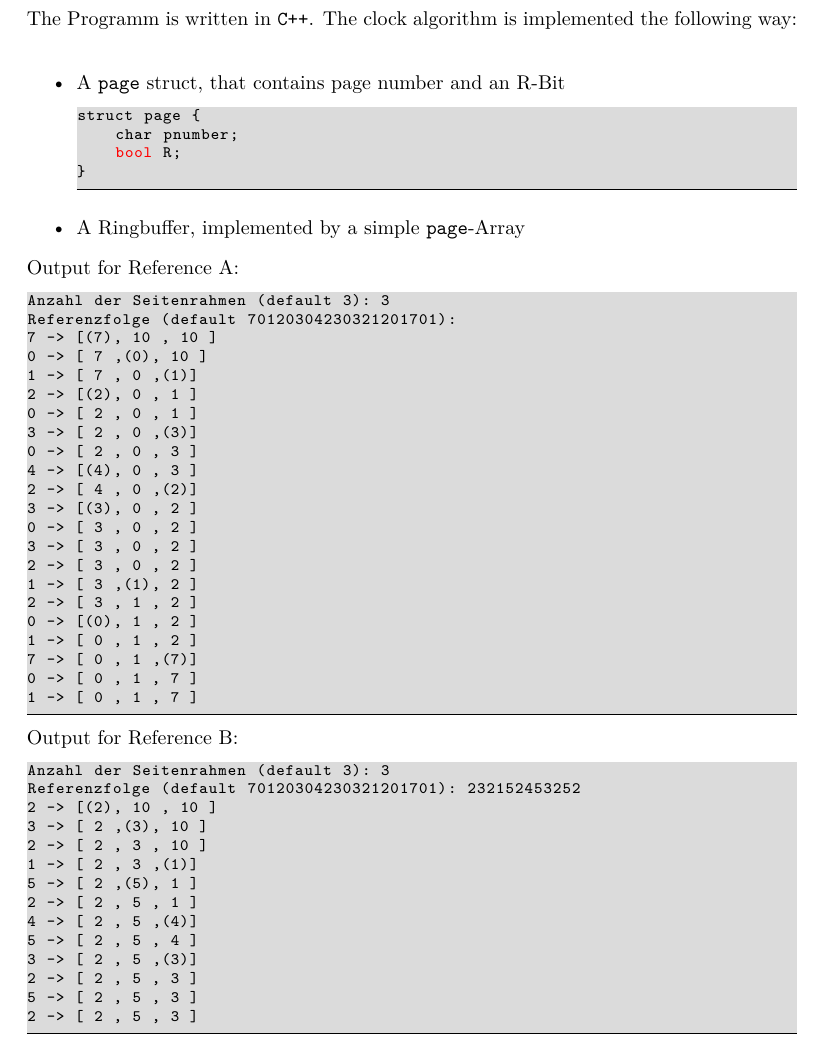
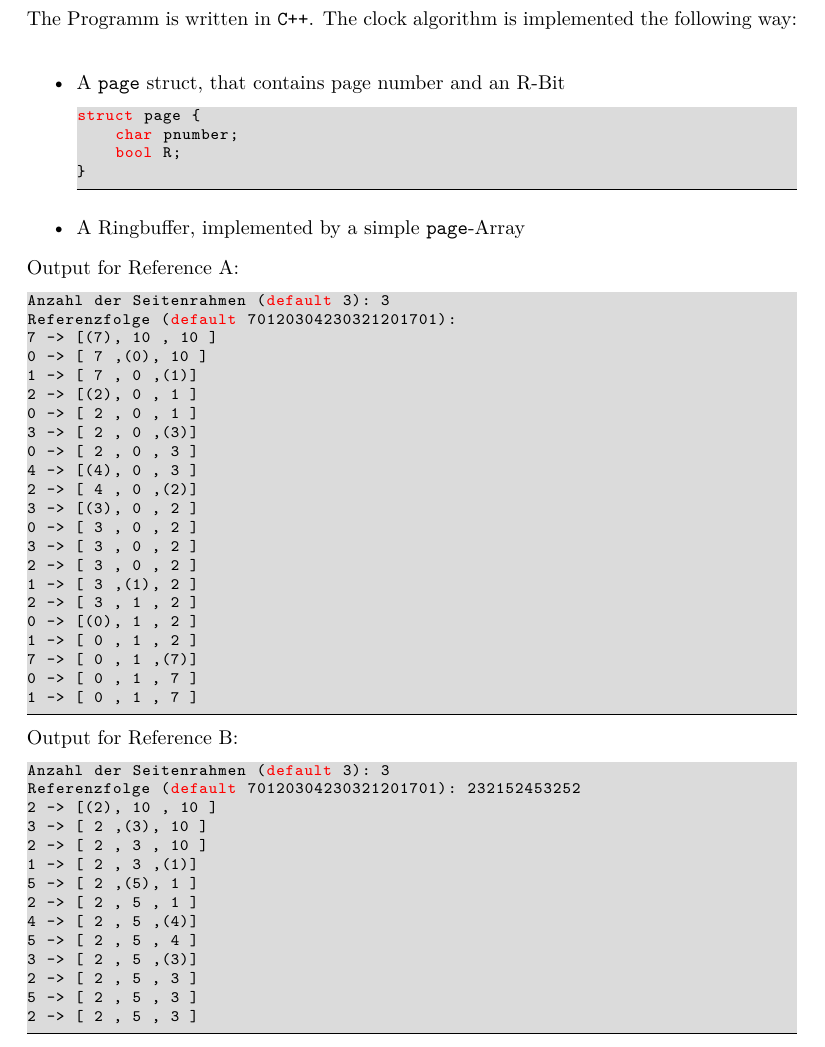
Before and after one commit to MauriceDonner/IBN_2022, a LaTeX document (Blatt_06/main.tex): part of the page, cut so that both start at the same text. Compiled offline with XeLaTeX.

Commit message:
06-06-22

```diff
--- a/Blatt_06/main.tex
+++ b/Blatt_06/main.tex
@@ -34,7 +34,7 @@
 \usepackage{graphicx}
 \usepackage{xcolor}
 \usepackage{listings}
-    \lstset{language=Python,
+    \lstset{language=C++,
 	basicstyle=\footnotesize\ttfamily,
 	breaklines=true,
 	framextopmargin=50pt,
```
Also changed, not shown: Blatt_06/main.pdf, Blatt_06/main.tex (1 more changed lines), 4 other files.
